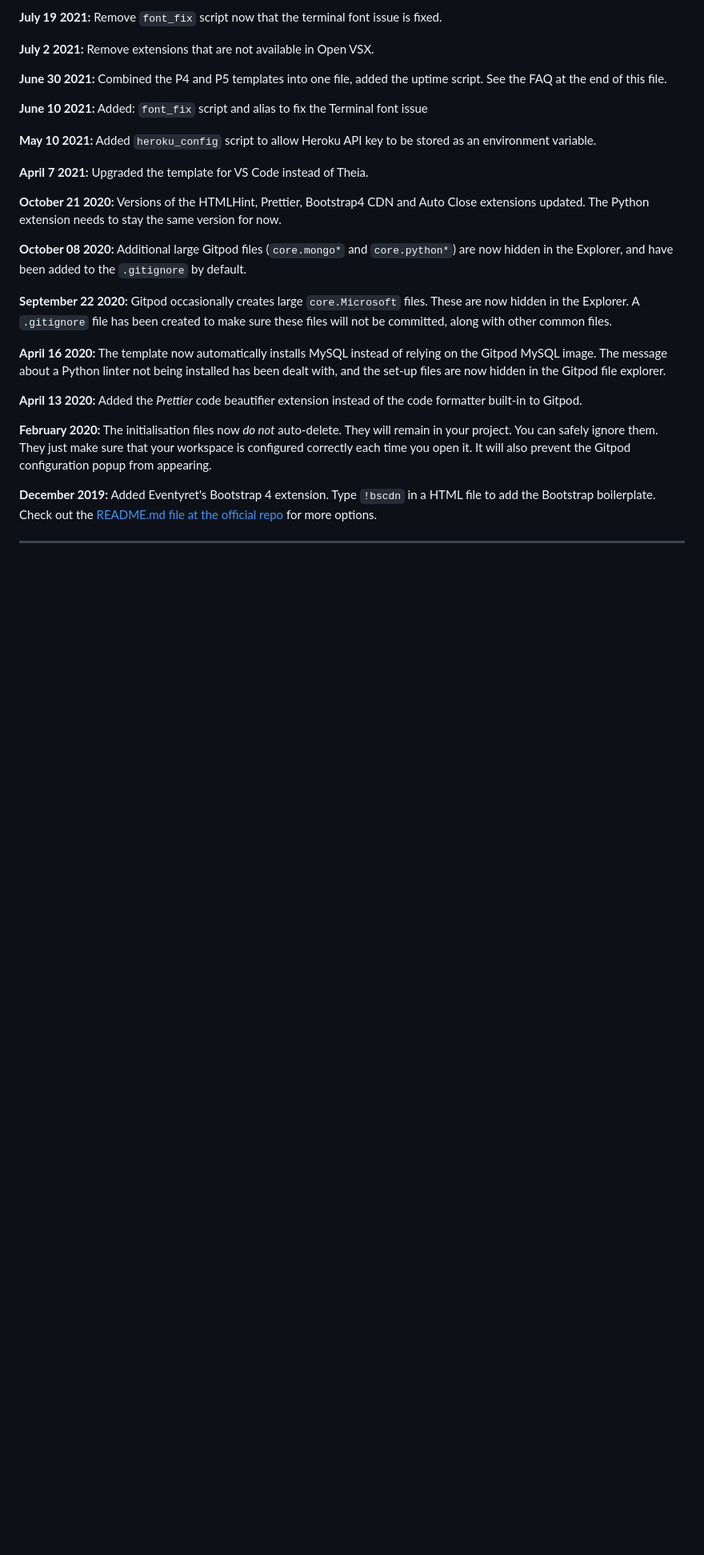
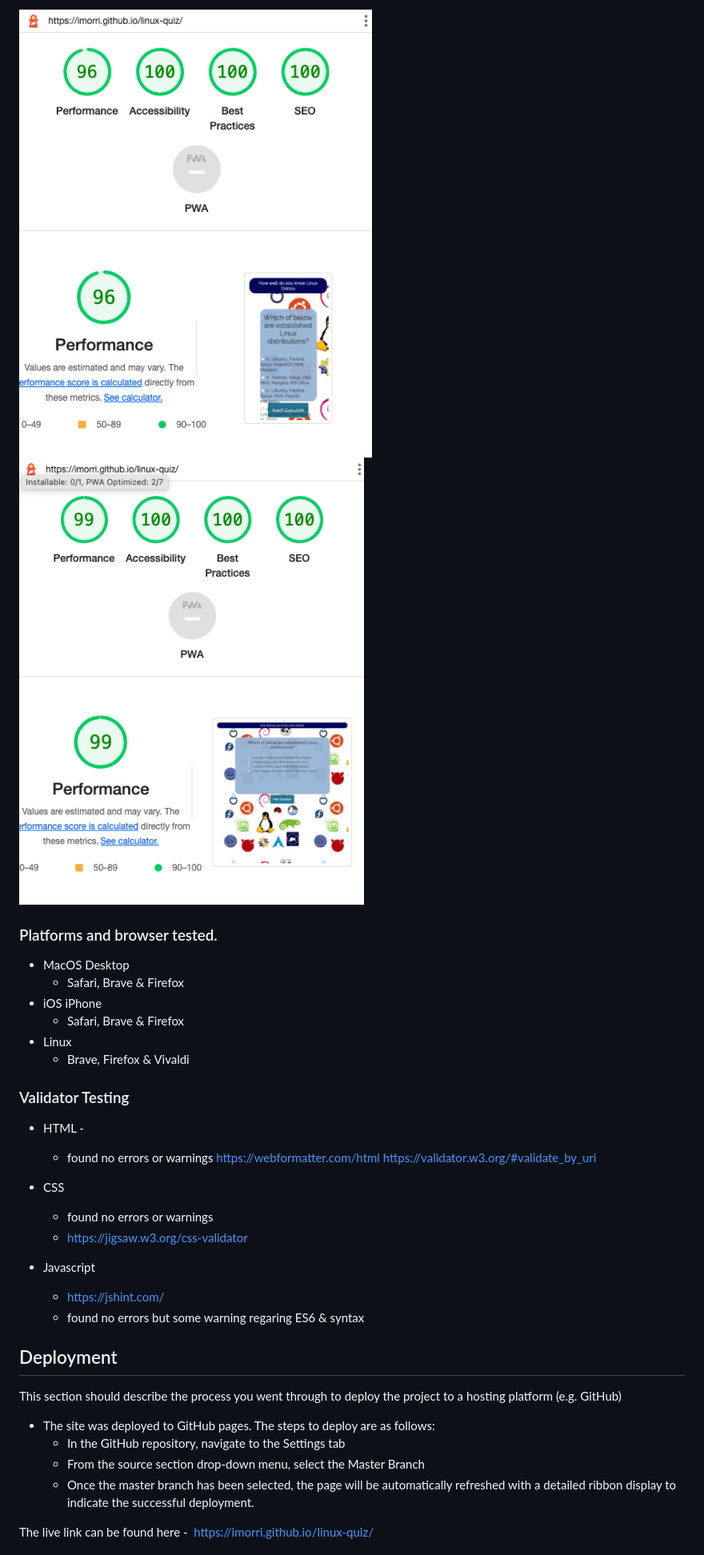
Before and after one commit to imorri/linux-quiz, a Markdown page: README.md, the part around the change printed below. Shown: that part at 80% size. Rendered like a GitHub page; pictures changed too: media/Lightgouse-Mobile.png (added), media/Lighthouse-Desktop.png (added); blank space fills up the shorter version.

```diff
--- a/README.md
+++ b/README.md
@@ -44,29 +46,42 @@ We continually tweak and adjust this template to help give you the best experien
 
-**July 19 2021:** Remove `font_fix` script now that the terminal font issue is fixed.
+![Lighthouse Mobile](media/Lightgouse-Mobile.png)
+![Lighthouse Desktop](media/Lighthouse-Desktop.png)
 
-**July 2 2021:** Remove extensions that are not available in Open VSX.
+### Platforms and browser tested.
+- MacOS Desktop
+	- Safari, Brave & Firefox
+- iOS iPhone
+	- Safari, Brave & Firefox
+- Linux
+	- Brave, Firefox & Vivaldi
 
-**June 30 2021:** Combined the P4 and P5 templates into one file, added the uptime script. See the FAQ at the end of this file.
 
-**June 10 2021:** Added: `font_fix` script and alias to fix the Terminal font issue
 
-**May 10 2021:** Added `heroku_config` script to allow Heroku API key to be stored as an environment variable.
+### Validator Testing
 
-**April 7 2021:** Upgraded the template for VS Code instead of Theia.
+- HTML -
+  	- found no errors or warnings
+https://webformatter.com/html
+https://validator.w3.org/#validate_by_uri
 
-**October 21 2020:** Versions of the HTMLHint, Prettier, Bootstrap4 CDN and Auto Close extensions updated. The Python extension needs to stay the same version for now.
+- CSS
+ 	- found no errors or warnings
+	- https://jigsaw.w3.org/css-validator
 
-**October 08 2020:** Additional large Gitpod files (`core.mongo*` and `core.python*`) are now hidden in the Explorer, and have been added to the `.gitignore` by default.
+- Javascript
+	- https://jshint.com/
+  	- found no errors but some warning regaring ES6 & syntax
 
-**September 22 2020:** Gitpod occasionally creates large `core.Microsoft` files. These are now hidden in the Explorer. A `.gitignore` file has been created to make sure these files will not be committed, along with other common files.
 
-**April 16 2020:** The template now automatically installs MySQL instead of relying on the Gitpod MySQL image. The message about a Python linter not being installed has been dealt with, and the set-up files are now hidden in the Gitpod file explorer.
 
-**April 13 2020:** Added the _Prettier_ code beautifier extension instead of the code formatter built-in to Gitpod.
+## Deployment
 
-**February 2020:** The initialisation files now _do not_ auto-delete. They will remain in your project. You can safely ignore them. They just make sure that your workspace is configured correctly each time you open it. It will also prevent the Gitpod configuration popup from appearing.
+This section should describe the process you went through to deploy the project to a hosting platform (e.g. GitHub)
 
-**December 2019:** Added Eventyret's Bootstrap 4 extension. Type `!bscdn` in a HTML file to add the Bootstrap boilerplate. Check out the <a href="https://github.com/Eventyret/vscode-bcdn" target="_blank">README.md file at the official repo</a> for more options.
+- The site was deployed to GitHub pages. The steps to deploy are as follows:
+  - In the GitHub repository, navigate to the Settings tab
+  - From the source section drop-down menu, select the Master Branch
+  - Once the master branch has been selected, the page will be automatically refreshed with a detailed ribbon display to indicate the successful deployment.
 
-------
+The live link can be found here -  https://imorri.github.io/linux-quiz/
 
```
Also changed, not shown: other parts of README.md (+36 -57 lines), media/linuxquiz.png (added), 3 other files.
